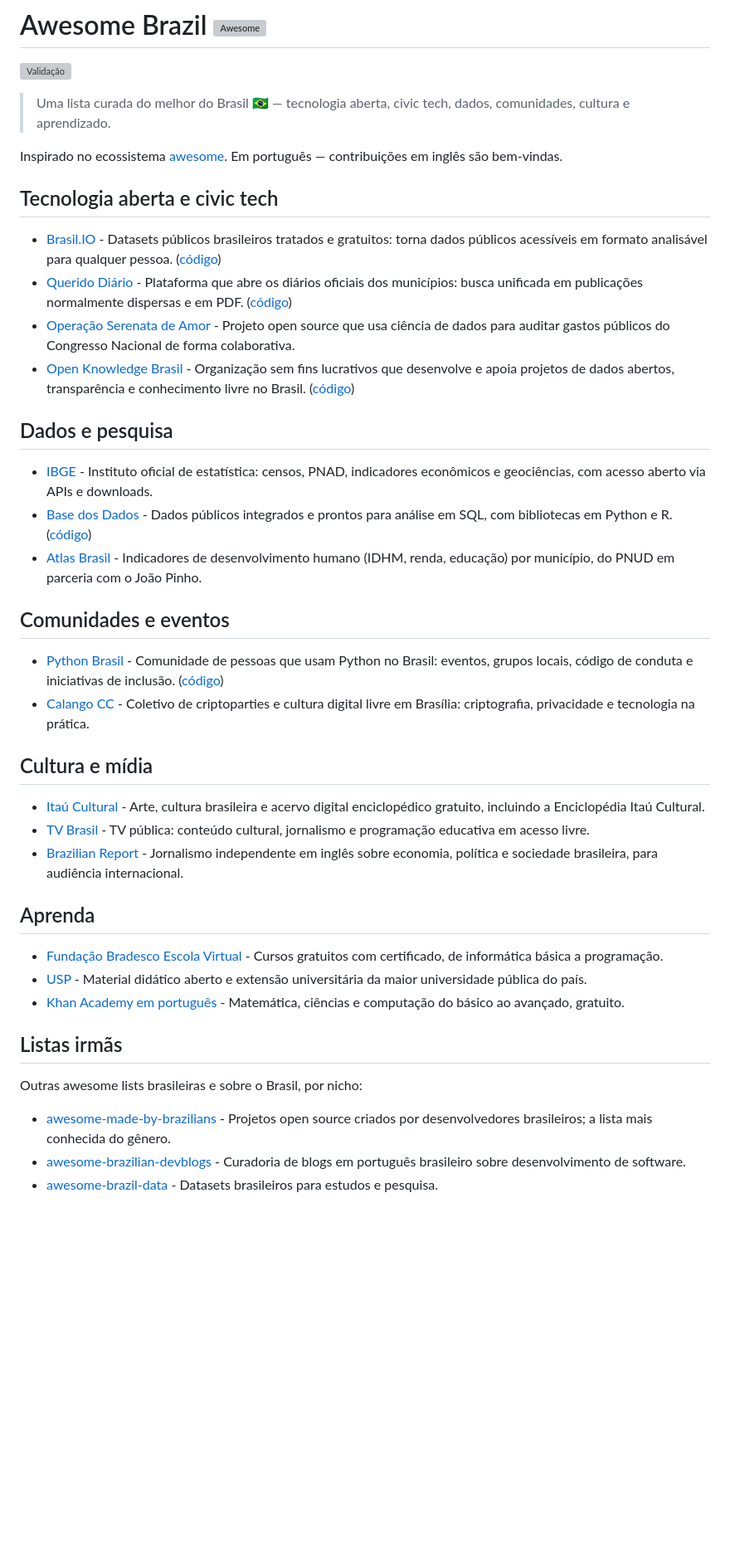
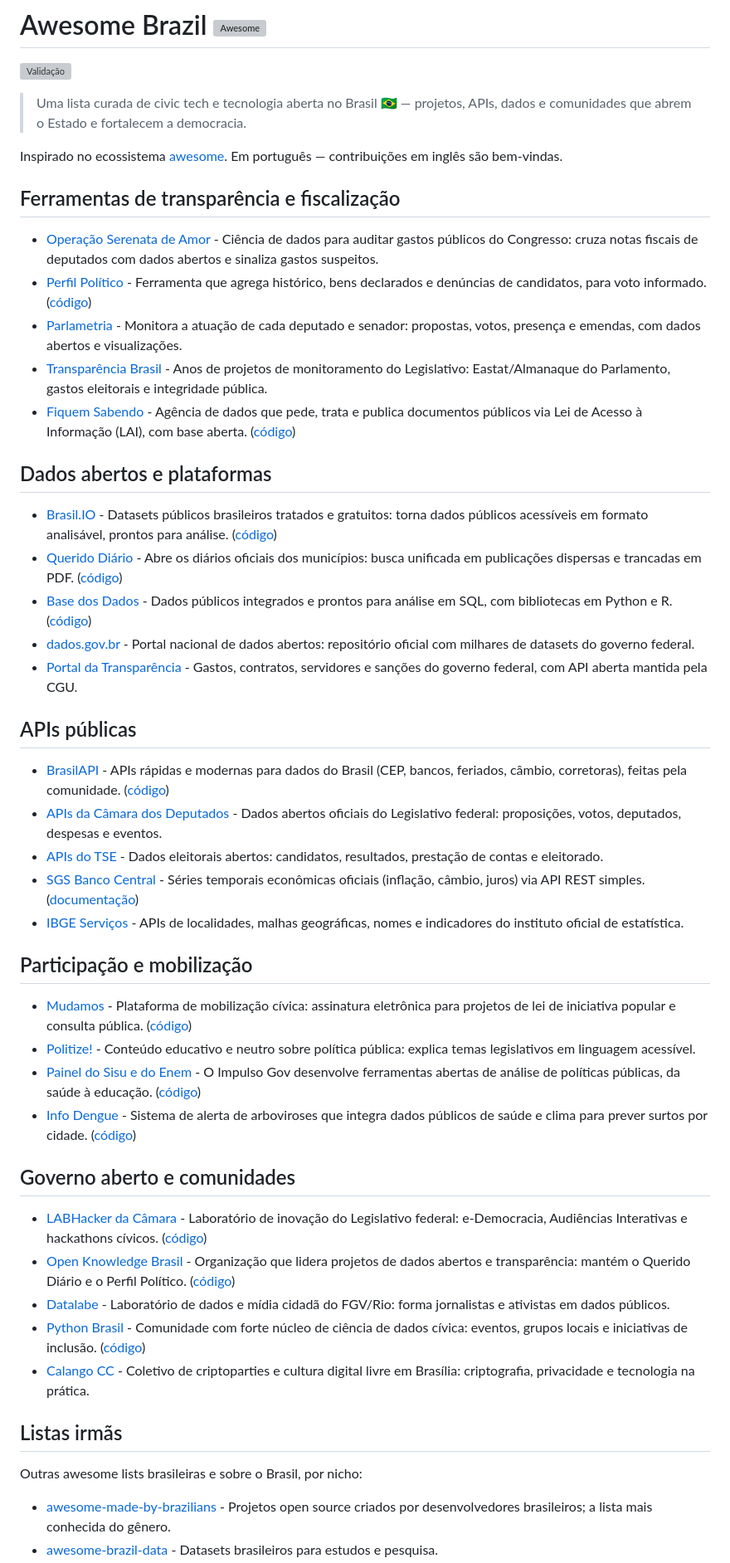
Before and after one commit to wesleymatosdev/awesome-brazil, a Markdown page: README.md, the part around one of its changes. Shown at 83% size. Rendered like a GitHub page; blank space fills up the shorter version; grey boxes are pictures that could not be loaded.

Commit message:
Foco em civic tech e tecnologia aberta
Reestrutura as seções: ferramentas de fiscalização, dados abertos,
APIs públicas, participação, governo aberto e comunidades.
Remove as seções generalistas (cultura, aprendizado) que já são
manjadas em outras listas. Todos os links verificados (curl).

```diff
--- a/README.md
+++ b/README.md
@@ -2,44 +2,52 @@
 
 [![Validação](https://github.com/wesleymatosdev/awesome-brazil/actions/workflows/validate.yml/badge.svg)](https://github.com/wesleymatosdev/awesome-brazil/actions/workflows/validate.yml)
 
-> Uma lista curada do melhor do Brasil 🇧🇷 — tecnologia aberta, civic tech, dados, comunidades, cultura e aprendizado.
+> Uma lista curada de civic tech e tecnologia aberta no Brasil 🇧🇷 — projetos, APIs, dados e comunidades que abrem o Estado e fortalecem a democracia.
 
 Inspirado no ecossistema [awesome](https://github.com/sindresorhus/awesome). Em português — contribuições em inglês são bem-vindas.
 
-## Tecnologia aberta e civic tech
+## Ferramentas de transparência e fiscalização
 
-- [Brasil.IO](https://brasil.io) - Datasets públicos brasileiros tratados e gratuitos: torna dados públicos acessíveis em formato analisável para qualquer pessoa. ([código](https://github.com/turicas/brasil.io))
-- [Querido Diário](https://queridodiario.ok.org.br) - Plataforma que abre os diários oficiais dos municípios: busca unificada em publicações normalmente dispersas e em PDF. ([código](https://github.com/okfn-brasil/querido-diario))
-- [Operação Serenata de Amor](https://github.com/okfn-brasil/serenata-de-amor) - Projeto open source que usa ciência de dados para auditar gastos públicos do Congresso Nacional de forma colaborativa.
-- [Open Knowledge Brasil](https://ok.org.br) - Organização sem fins lucrativos que desenvolve e apoia projetos de dados abertos, transparência e conhecimento livre no Brasil. ([código](https://github.com/okfn-brasil))
+- [Operação Serenata de Amor](https://github.com/okfn-brasil/serenata-de-amor) - Ciência de dados para auditar gastos públicos do Congresso: cruza notas fiscais de deputados com dados abertos e sinaliza gastos suspeitos.
+- [Perfil Político](https://github.com/okfn-brasil/perfil-politico) - Ferramenta que agrega histórico, bens declarados e denúncias de candidatos, para voto informado. ([código](https://github.com/okfn-brasil/perfil-politico))
+- [Parlametria](https://parlametria.org) - Monitora a atuação de cada deputado e senador: propostas, votos, presença e emendas, com dados abertos e visualizações.
+- [Transparência Brasil](https://www.transparencia.org.br) - Anos de projetos de monitoramento do Legislativo: Eastat/Almanaque do Parlamento, gastos eleitorais e integridade pública.
+- [Fiquem Sabendo](https://fiquemsabendo.com.br) - Agência de dados que pede, trata e publica documentos públicos via Lei de Acesso à Informação (LAI), com base aberta. ([código](https://github.com/FiquemSabendo))
 
-## Dados e pesquisa
+## Dados abertos e plataformas
 
-- [IBGE](https://www.ibge.gov.br) - Instituto oficial de estatística: censos, PNAD, indicadores econômicos e geociências, com acesso aberto via APIs e downloads.
+- [Brasil.IO](https://brasil.io) - Datasets públicos brasileiros tratados e gratuitos: torna dados públicos acessíveis em formato analisável, prontos para análise. ([código](https://github.com/turicas/brasil.io))
+- [Querido Diário](https://queridodiario.ok.org.br) - Abre os diários oficiais dos municípios: busca unificada em publicações dispersas e trancadas em PDF. ([código](https://github.com/okfn-brasil/querido-diario))
 - [Base dos Dados](https://basedosdados.org) - Dados públicos integrados e prontos para análise em SQL, com bibliotecas em Python e R. ([código](https://github.com/basedosdados/mais))
-- [Atlas Brasil](https://www.atlasbrasil.org.br) - Indicadores de desenvolvimento humano (IDHM, renda, educação) por município, do PNUD em parceria com o João Pinho.
+- [dados.gov.br](https://dados.gov.br) - Portal nacional de dados abertos: repositório oficial com milhares de datasets do governo federal.
+- [Portal da Transparência](https://portaldatransparencia.gov.br) - Gastos, contratos, servidores e sanções do governo federal, com API aberta mantida pela CGU.
 
-## Comunidades e eventos
+## APIs públicas
 
-- [Python Brasil](https://python.org.br) - Comunidade de pessoas que usam Python no Brasil: eventos, grupos locais, código de conduta e iniciativas de inclusão. ([código](https://github.com/pythonbrasil))
+- [BrasilAPI](https://brasilapi.com.br) - APIs rápidas e modernas para dados do Brasil (CEP, bancos, feriados, câmbio, corretoras), feitas pela comunidade. ([código](https://github.com/BrasilAPI/BrasilAPI))
+- [APIs da Câmara dos Deputados](https://dadosabertos.camara.leg.br) - Dados abertos oficiais do Legislativo federal: proposições, votos, deputados, despesas e eventos.
+- [APIs do TSE](https://dadosabertos.tse.jus.br) - Dados eleitorais abertos: candidatos, resultados, prestação de contas e eleitorado.
+- [SGS Banco Central](https://api.bcb.gov.br) - Séries temporais econômicas oficiais (inflação, câmbio, juros) via API REST simples. ([documentação](https://www.bcb.gov.br/estabilidadefinanceira/sgs))
+- [IBGE Serviços](https://servicodados.ibge.gov.br) - APIs de localidades, malhas geográficas, nomes e indicadores do instituto oficial de estatística.
+
+## Participação e mobilização
+
+- [Mudamos](https://mudamos.org) - Plataforma de mobilização cívica: assinatura eletrônica para projetos de lei de iniciativa popular e consulta pública. ([código](https://github.com/mudamos))
+- [Politize!](https://www.politize.com.br) - Conteúdo educativo e neutro sobre política pública: explica temas legislativos em linguagem acessível.
+- [Painel do Sisu e do Enem](https://github.com/ImpulsoGov) - O Impulso Gov desenvolve ferramentas abertas de análise de políticas públicas, da saúde à educação. ([código](https://github.com/ImpulsoGov))
+- [Info Dengue](https://info.dengue.mat.br) - Sistema de alerta de arboviroses que integra dados públicos de saúde e clima para prever surtos por cidade. ([código](https://github.com/AlertaDengue))
+
+## Governo aberto e comunidades
+
+- [LABHacker da Câmara](https://www.labhackercd.leg.br) - Laboratório de inovação do Legislativo federal: e-Democracia, Audiências Interativas e hackathons cívicos. ([código](https://github.com/labhackercd))
+- [Open Knowledge Brasil](https://ok.org.br) - Organização que lidera projetos de dados abertos e transparência: mantém o Querido Diário e o Perfil Político. ([código](https://github.com/okfn-brasil))
+- [Datalabe](https://datalabe.org) - Laboratório de dados e mídia cidadã do FGV/Rio: forma jornalistas e ativistas em dados públicos.
+- [Python Brasil](https://python.org.br) - Comunidade com forte núcleo de ciência de dados cívica: eventos, grupos locais e iniciativas de inclusão. ([código](https://github.com/pythonbrasil))
 - [Calango CC](https://calango.club) - Coletivo de criptoparties e cultura digital livre em Brasília: criptografia, privacidade e tecnologia na prática.
-
-## Cultura e mídia
-
-- [Itaú Cultural](https://www.itaucultural.org.br) - Arte, cultura brasileira e acervo digital enciclopédico gratuito, incluindo a Enciclopédia Itaú Cultural.
-- [TV Brasil](https://tvbrasil.ebc.com.br) - TV pública: conteúdo cultural, jornalismo e programação educativa em acesso livre.
-- [Brazilian Report](https://brazilian.report) - Jornalismo independente em inglês sobre economia, política e sociedade brasileira, para audiência internacional.
-
-## Aprenda
-
-- [Fundação Bradesco Escola Virtual](https://www.ev.org.br) - Cursos gratuitos com certificado, de informática básica a programação.
-- [USP](https://www.usp.br) - Material didático aberto e extensão universitária da maior universidade pública do país.
-- [Khan Academy em português](https://pt.khanacademy.org) - Matemática, ciências e computação do básico ao avançado, gratuito.
 
 ## Listas irmãs
 
 Outras awesome lists brasileiras e sobre o Brasil, por nicho:
 
 - [awesome-made-by-brazilians](https://github.com/felipefialho/awesome-made-by-brazilians) - Projetos open source criados por desenvolvedores brasileiros; a lista mais conhecida do gênero.
-- [awesome-brazilian-devblogs](https://github.com/Wmitrut/awesome-brazilian-devblogs) - Curadoria de blogs em português brasileiro sobre desenvolvimento de software.
 - [awesome-brazil-data](https://github.com/juliohm/awesome-brazil-data) - Datasets brasileiros para estudos e pesquisa.
```
Also changed, not shown: other parts of README.md (+3 -4 lines).
